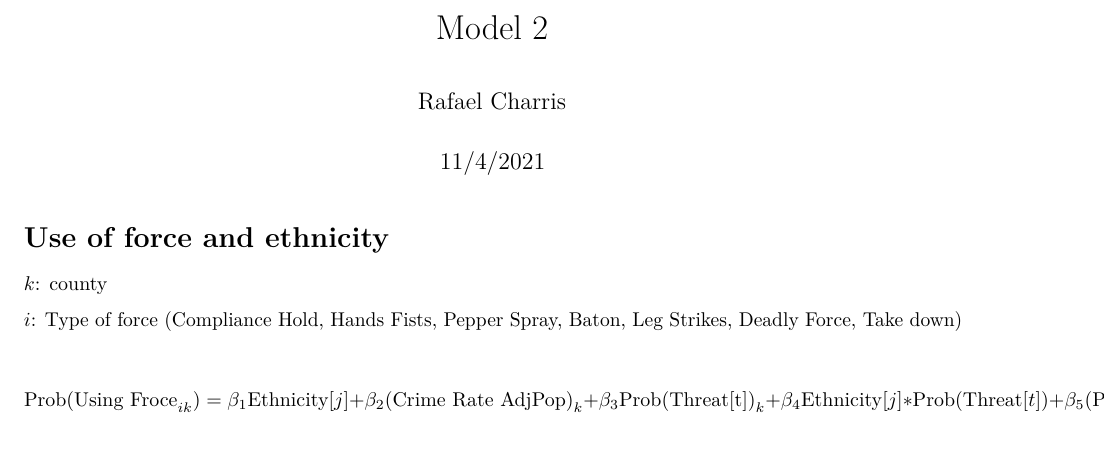
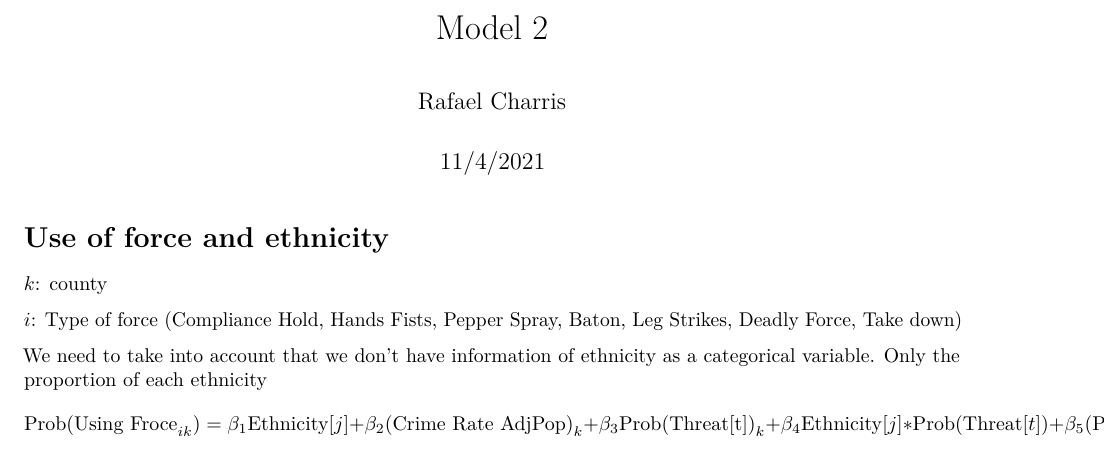
Before and after one commit to rafaelcharris/Module2, an R Markdown document (Module 2.Rmd): part of the page, cut so that both start at the same text. Rendered offline with R 4.5, knitr and Pandoc, then LaTeX, with nearby package versions.

Commit message:
add an extra comment regarding the ethnicity variable

```diff
--- a/Module 2.Rmd
+++ b/Module 2.Rmd
@@ -11,6 +11,8 @@ $k$: county
 
 $i$: Type of force (Compliance Hold, Hands Fists, Pepper Spray, Baton, Leg Strikes, Deadly Force, Take down)
 
+
+We need to take into account that we don't have information of ethnicity as a categorical variable. Only the proportion of each ethnicity
 $$
 \text{Prob(Using Froce}_{ik}) = \beta_{1}\text{Ethnicity}[j] +
 \beta_{2}\text{(Crime Rate AdjPop)}_{k} +
```
